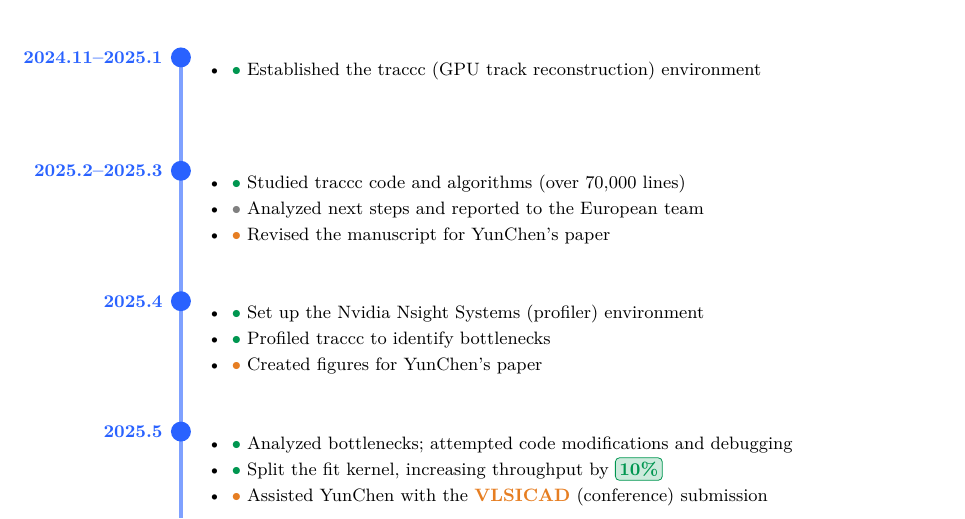
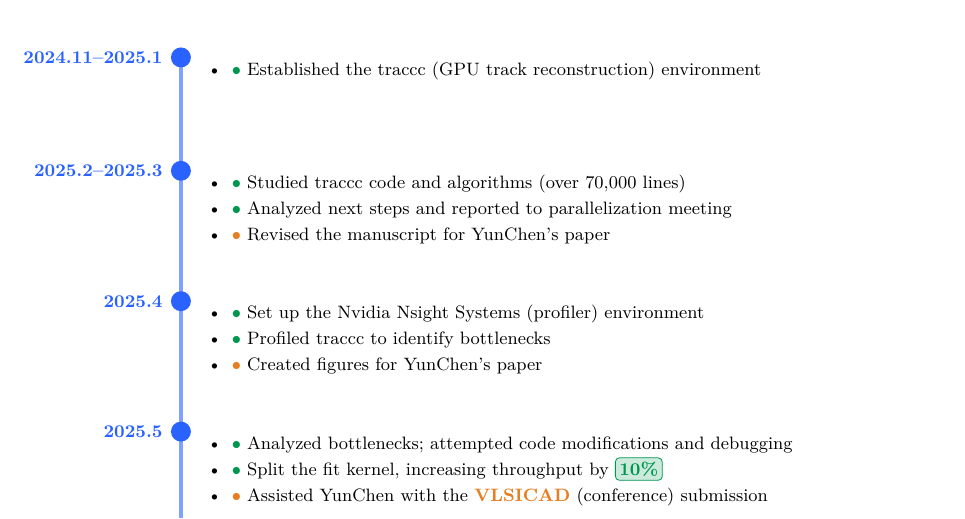
Before and after one commit to noyaboy/timeline, a LaTeX document (project/timeline/timeline.tex): part of page 1 of 2, cut so that both start at the same text. Compiled offline with pdfLaTeX.

Commit message:
Change European team reports to parallelization meeting (Technical category)
🤖 Generated with [Claude Code](https://claude.com/claude-code)

Co-Authored-By: Claude Opus 4.5 <noreply@anthropic.com>

```diff
--- a/project/timeline/timeline.tex
+++ b/project/timeline/timeline.tex
@@ -81,7 +81,7 @@
 \node[entrybox] at (0.5, -1.85) {
 \begin{itemize}
   \item \optmark\ Studied traccc code and algorithms (over 70,000 lines)
-  \item \collabmark\ Analyzed next steps and reported to the European team
+  \item \optmark\ Analyzed next steps and reported to parallelization meeting
   \item \confmark\ Revised the manuscript for YunChen's paper
 \end{itemize}
 };
```
Also changed, not shown: project/timeline/timeline.pdf, project/timeline/timeline.tex (2 more changed lines).
